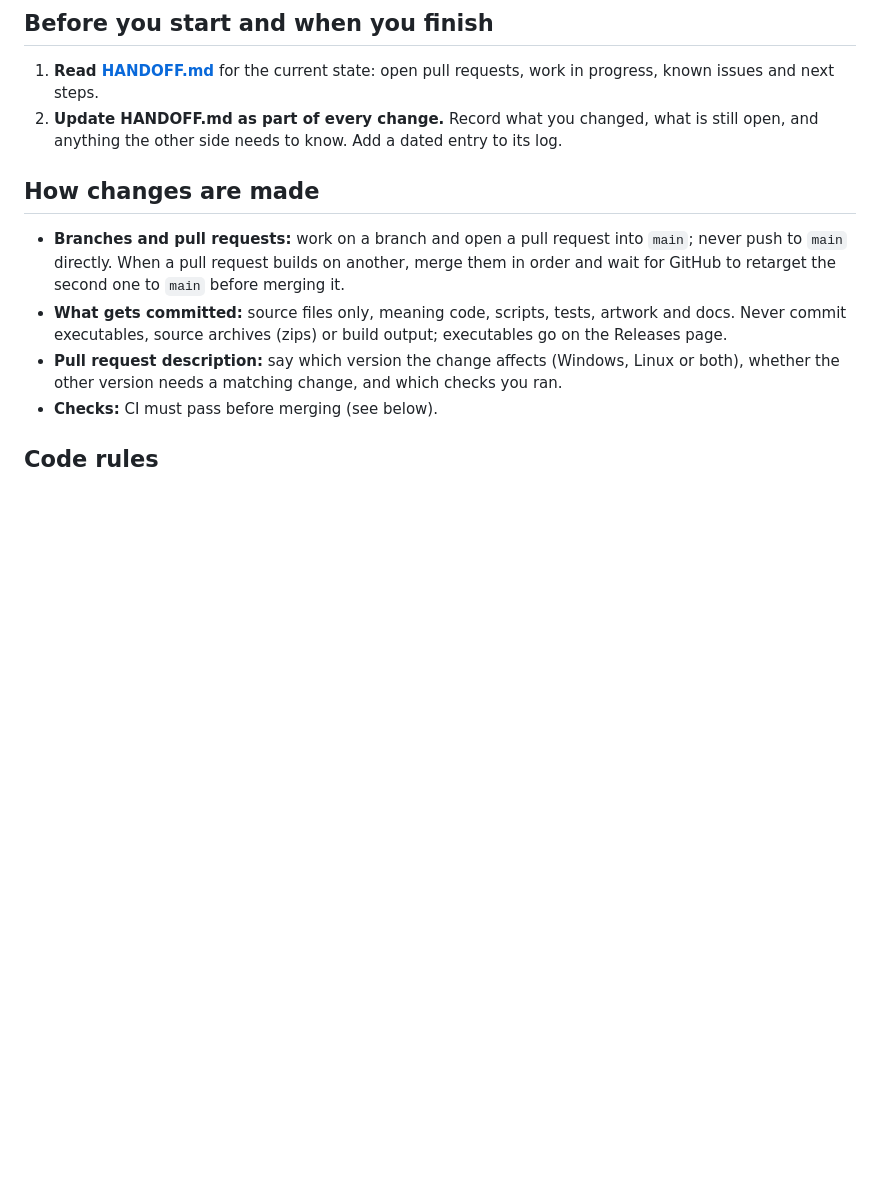
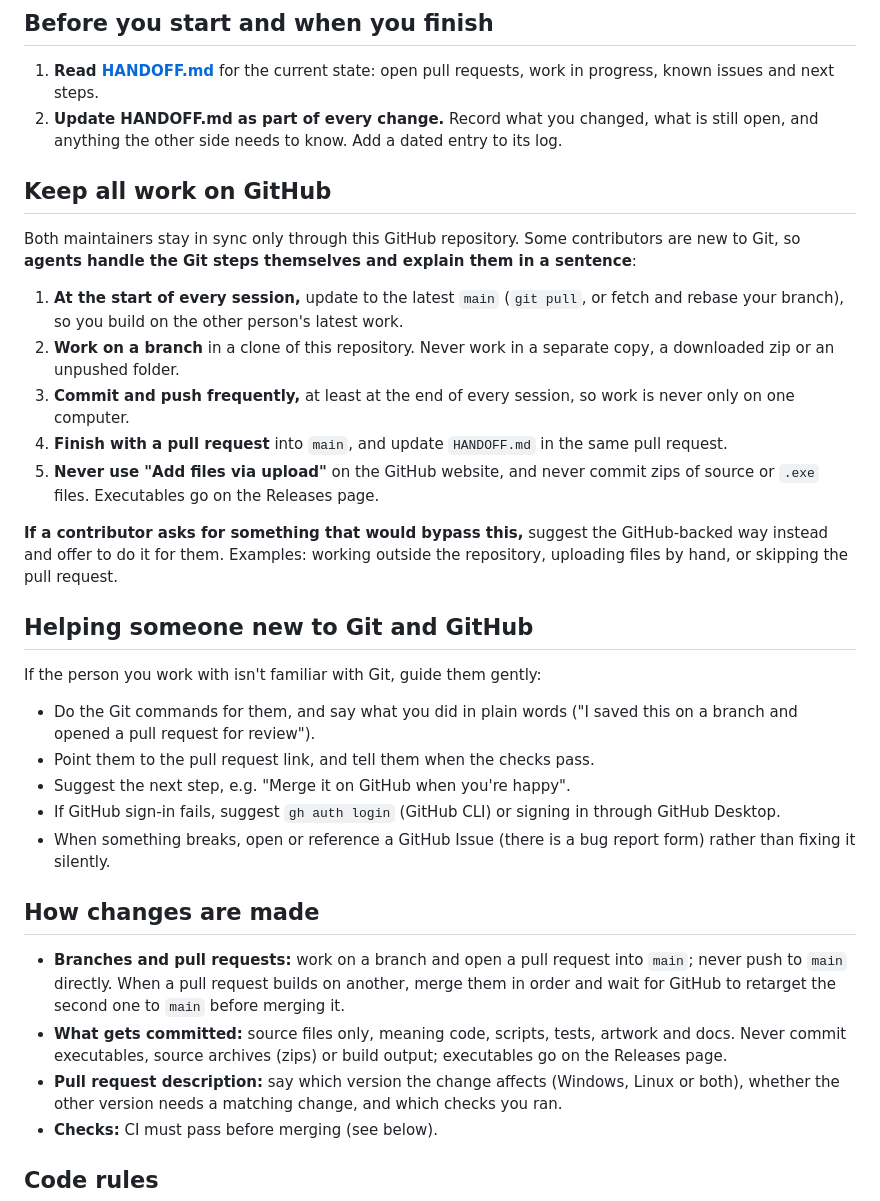
Before and after one commit to KailanBess/FishBowl, a Markdown page: AGENTS.md, the part around the change. Drawn GitHub-style; blank space fills up the shorter version.

Commit message:
AGENTS.md: keep all work on GitHub and guide contributors new to Git
Co-Authored-By: Claude Opus 5.5 <noreply@anthropic.com>
Claude-Session: https://claude.ai/code/session_016YyqDGV2qBLXKBg5ThwRmV

```diff
--- a/AGENTS.md
+++ b/AGENTS.md
@@ -6,6 +6,28 @@ FishBowl is developed by two people, each working with a coding agent: one maint
 
 1. **Read [HANDOFF.md](HANDOFF.md)** for the current state: open pull requests, work in progress, known issues and next steps.
 2. **Update HANDOFF.md as part of every change.** Record what you changed, what is still open, and anything the other side needs to know. Add a dated entry to its log.
+
+## Keep all work on GitHub
+
+Both maintainers stay in sync only through this GitHub repository. Some contributors are new to Git, so **agents handle the Git steps themselves and explain them in a sentence**:
+
+1. **At the start of every session,** update to the latest `main` (`git pull`, or fetch and rebase your branch), so you build on the other person's latest work.
+2. **Work on a branch** in a clone of this repository. Never work in a separate copy, a downloaded zip or an unpushed folder.
+3. **Commit and push frequently,** at least at the end of every session, so work is never only on one computer.
+4. **Finish with a pull request** into `main`, and update `HANDOFF.md` in the same pull request.
+5. **Never use "Add files via upload"** on the GitHub website, and never commit zips of source or `.exe` files. Executables go on the Releases page.
+
+**If a contributor asks for something that would bypass this,** suggest the GitHub-backed way instead and offer to do it for them. Examples: working outside the repository, uploading files by hand, or skipping the pull request.
+
+## Helping someone new to Git and GitHub
+
+If the person you work with isn't familiar with Git, guide them gently:
+
+- Do the Git commands for them, and say what you did in plain words ("I saved this on a branch and opened a pull request for review").
+- Point them to the pull request link, and tell them when the checks pass.
+- Suggest the next step, e.g. "Merge it on GitHub when you're happy".
+- If GitHub sign-in fails, suggest `gh auth login` (GitHub CLI) or signing in through GitHub Desktop.
+- When something breaks, open or reference a GitHub Issue (there is a bug report form) rather than fixing it silently.
 
 ## How changes are made
 
```
Also changed, not shown: HANDOFF.md (+1 -0 lines).
